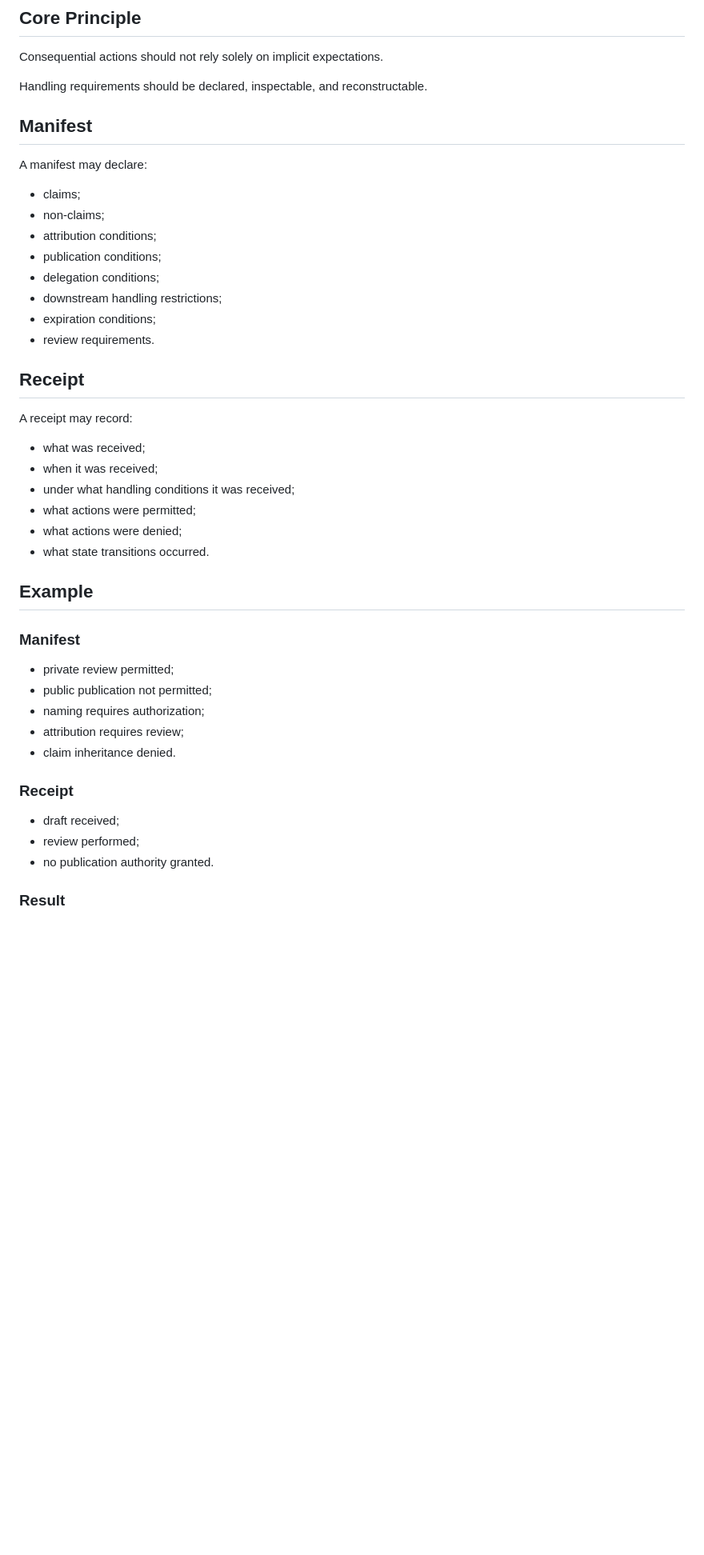
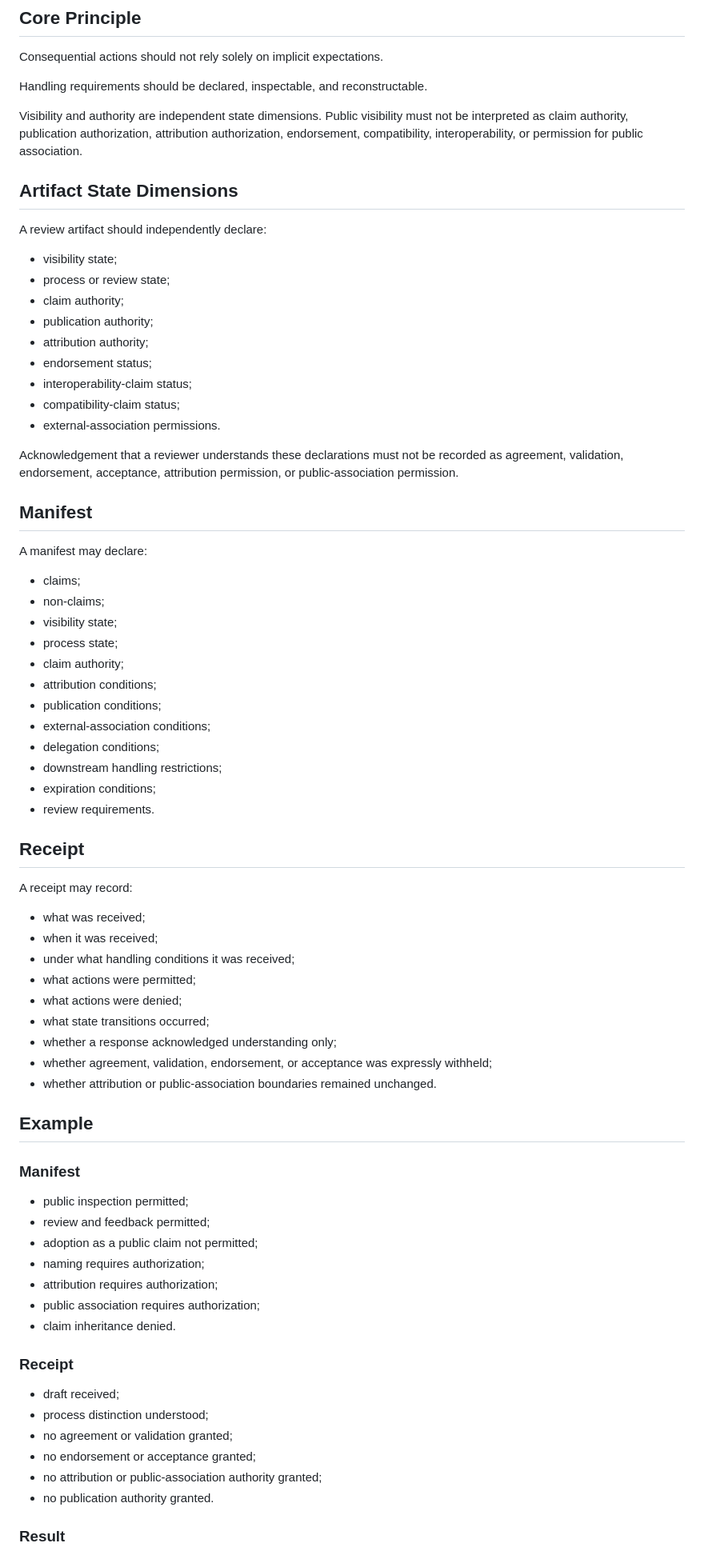
Before and after one commit to StegVerse-org/StegVerse-SDK, a Markdown page: Manifest_and_Receipt_Governance_Boundary.md, the part around one of its changes. Shown at 80% size. GitHub-like rendering; blank space fills up the shorter version.

Commit message:
Separate public visibility from review and authority state

```diff
--- a/Manifest_and_Receipt_Governance_Boundary.md
+++ b/Manifest_and_Receipt_Governance_Boundary.md
@@ -64,48 +71,83 @@ explicit before downstream actions occur.
 
 Consequential actions should not rely solely on implicit expectations.
 
-Handling requirements should be declared, inspectable, and
-reconstructable.
+Handling requirements should be declared, inspectable, and reconstructable.
+
+Visibility and authority are independent state dimensions. Public visibility
+must not be interpreted as claim authority, publication authorization,
+attribution authorization, endorsement, compatibility, interoperability, or
+permission for public association.
+
+## Artifact State Dimensions
+
+A review artifact should independently declare:
+
+- visibility state;
+- process or review state;
+- claim authority;
+- publication authority;
+- attribution authority;
+- endorsement status;
+- interoperability-claim status;
+- compatibility-claim status;
+- external-association permissions.
+
+Acknowledgement that a reviewer understands these declarations must not be
+recorded as agreement, validation, endorsement, acceptance, attribution
+permission, or public-association permission.
 
 ## Manifest
 
 A manifest may declare:
 
--   claims;
--   non-claims;
--   attribution conditions;
--   publication conditions;
--   delegation conditions;
--   downstream handling restrictions;
--   expiration conditions;
--   review requirements.
+- claims;
+- non-claims;
+- visibility state;
+- process state;
+- claim authority;
+- attribution conditions;
+- publication conditions;
+- external-association conditions;
+- delegation conditions;
+- downstream handling restrictions;
+- expiration conditions;
+- review requirements.
 
 ## Receipt
 
 A receipt may record:
 
--   what was received;
--   when it was received;
--   under what handling conditions it was received;
--   what actions were permitted;
--   what actions were denied;
--   what state transitions occurred.
+- what was received;
+- when it was received;
+- under what handling conditions it was received;
+- what actions were permitted;
+- what actions were denied;
+- what state transitions occurred;
+- whether a response acknowledged understanding only;
+- whether agreement, validation, endorsement, or acceptance was expressly
+  withheld;
+- whether attribution or public-association boundaries remained unchanged.
 
 ## Example
 
 ### Manifest
 
--   private review permitted;
--   public publication not permitted;
--   naming requires authorization;
--   attribution requires review;
--   claim inheritance denied.
+- public inspection permitted;
+- review and feedback permitted;
+- adoption as a public claim not permitted;
+- naming requires authorization;
+- attribution requires authorization;
+- public association requires authorization;
+- claim inheritance denied.
 
 ### Receipt
 
--   draft received;
--   review performed;
--   no publication authority granted.
+- draft received;
+- process distinction understood;
+- no agreement or validation granted;
+- no endorsement or acceptance granted;
+- no attribution or public-association authority granted;
+- no publication authority granted.
 
 ### Result
 
```
Also changed, not shown: other parts of Manifest_and_Receipt_Governance_Boundary.md (+82 -60 lines).
